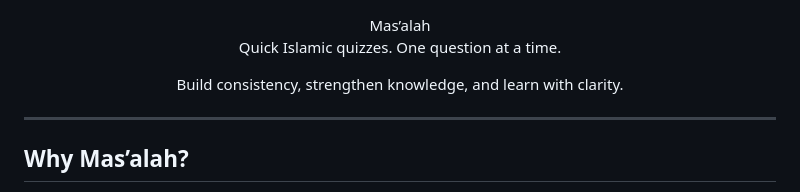
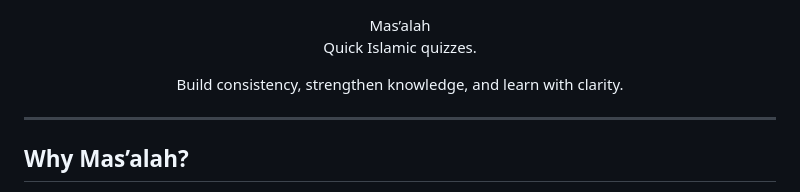
Before and after one commit to kaatibyusuf/mas-alah, a Markdown page: README.md, the part around the change. GitHub-like rendering.

```diff
--- a/README.md
+++ b/README.md
@@ -1,7 +1,7 @@
 <div align="center">
 Mas’alah
 
-Quick Islamic quizzes. One question at a time.
+Quick Islamic quizzes.
 
 Build consistency, strengthen knowledge, and learn with clarity.
 
```
